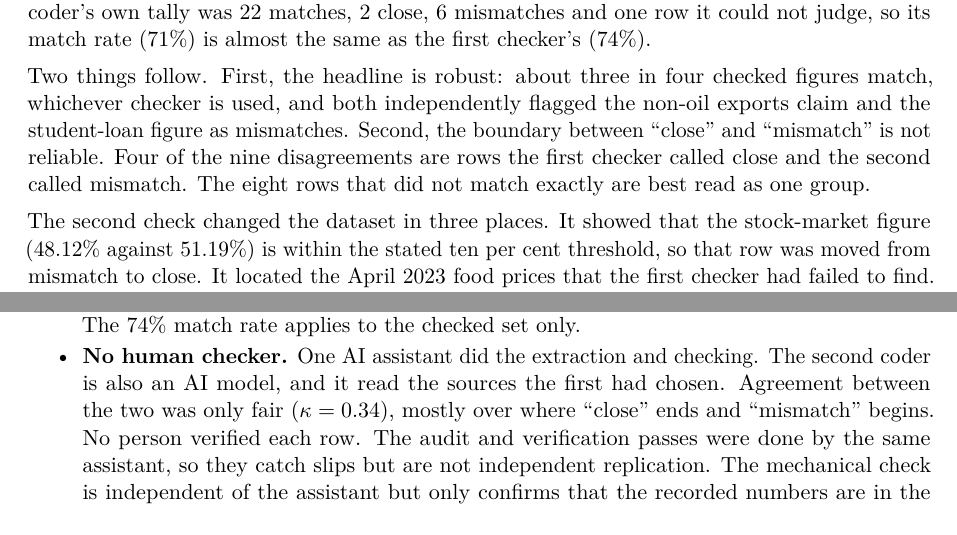
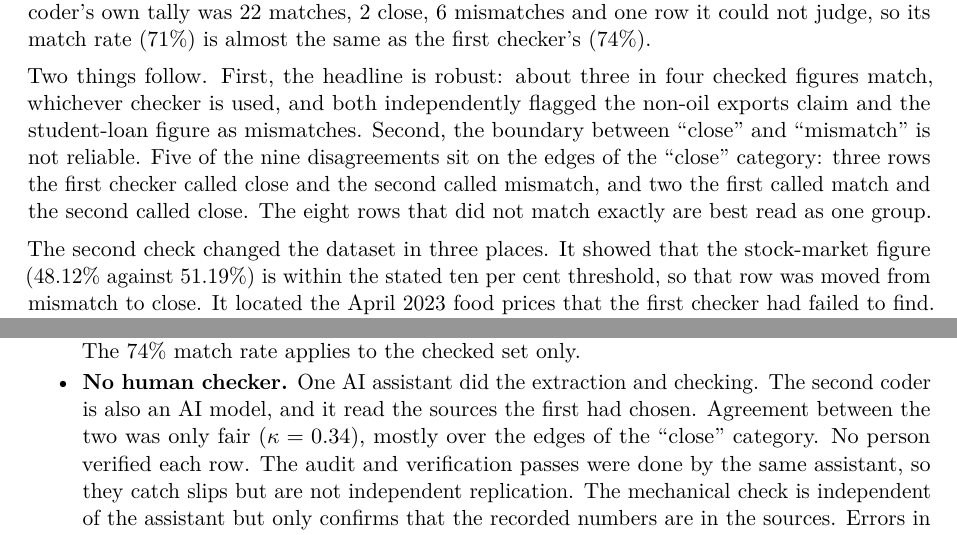
Before and after one commit to Mhiah/Tally, a LaTeX paper (report/report.tex): two parts of pages 5 and 7 of 8, joined at a grey line, cut so that both start at the same text. Compiled offline with pdfLaTeX.

Commit message:
Correct the count of close-category disagreements and the petrol wording

```diff
--- a/report/report.tex
+++ b/report/report.tex
@@ -143,7 +143,7 @@ Seven of the eight errors have a clear direction. Four favoured the speaker's ar
 
 The second coder gave the same verdict as the first on 22 of 31 rows (71\%; Cohen's $\kappa = 0.34$). Treating the verdict as two classes, match or not, the two agreed on 26 of 31 (84\%). The second coder's own tally was 22 matches, 2 close, 6 mismatches and one row it could not judge, so its match rate (71\%) is almost the same as the first checker's (74\%).
 
-Two things follow. First, the headline is robust: about three in four checked figures match, whichever checker is used, and both independently flagged the non-oil exports claim and the student-loan figure as mismatches. Second, the boundary between ``close'' and ``mismatch'' is not reliable. Four of the nine disagreements are rows the first checker called close and the second called mismatch. The eight rows that did not match exactly are best read as one group.
+Two things follow. First, the headline is robust: about three in four checked figures match, whichever checker is used, and both independently flagged the non-oil exports claim and the student-loan figure as mismatches. Second, the boundary between ``close'' and ``mismatch'' is not reliable. Five of the nine disagreements sit on the edges of the ``close'' category: three rows the first checker called close and the second called mismatch, and two the first called match and the second called close. The eight rows that did not match exactly are best read as one group.
 
 The second check changed the dataset in three places. It showed that the stock-market figure (48.12\% against 51.19\%) is within the stated ten per cent threshold, so that row was moved from mismatch to close. It located the April 2023 food prices that the first checker had failed to find. And it contested the oil-baseline verdict, reading ``barely one million'' as a fair description of 1.18 million barrels a day; that row remains a mismatch here because the gap is about sixteen per cent and the figure near one million belongs to the previous month, but it is marked as contested.
 
@@ -182,7 +182,7 @@ Across five Nigerian national addresses, 31 figures were scored against official
 \begin{itemize}
 \item \textbf{Small and incomplete.} Five speeches, 59 figures, 31 scored. Twenty-six listed figures were not checked, and the first extraction pass missed eight figures, so others may still be missing.
 \item \textbf{Checked figures were not chosen at random.} Prominent figures were checked first. The 74\% match rate applies to the checked set only.
-\item \textbf{No human checker.} One AI assistant did the extraction and checking. The second coder is also an AI model, and it read the sources the first had chosen. Agreement between the two was only fair ($\kappa = 0.34$), mostly over where ``close'' ends and ``mismatch'' begins. No person verified each row. The audit and verification passes were done by the same assistant, so they catch slips but are not independent replication. The mechanical check is independent of the assistant but only confirms that the recorded numbers are in the sources. Errors in the dataset are possible. Every scored row carries a link so that the verdict can be audited.
+\item \textbf{No human checker.} One AI assistant did the extraction and checking. The second coder is also an AI model, and it read the sources the first had chosen. Agreement between the two was only fair ($\kappa = 0.34$), mostly over the edges of the ``close'' category. No person verified each row. The audit and verification passes were done by the same assistant, so they catch slips but are not independent replication. The mechanical check is independent of the assistant but only confirms that the recorded numbers are in the sources. Errors in the dataset are possible. Every scored row carries a link so that the verdict can be audited.
 \item \textbf{Mostly secondary sources.} Only 3 of the 31 scored figures were verified against the primary document. The rest rely on press reports quoting the official release or, in two cases, on independent secondary sources. A few links are to later reports that restate an earlier figure. Where several outlets reported the same figure this is low-risk, but it is not the same as reading the release.
 \item \textbf{Extraction relied on published transcripts,} which may differ from the speech as delivered, and was done with a tool that truncates long quotations, so claim wording in the dataset is sometimes an excerpt.
 \item \textbf{Verdict thresholds are judgement calls.} ``Close'' and ``mismatch'' are separated by a rough ten to fifteen per cent rule, and the direction labels reflect the checker's reading of each speaker's argument.
```
Also changed, not shown: README.md, report/Tally-report.pdf, report/report.tex (4 more changed lines).
